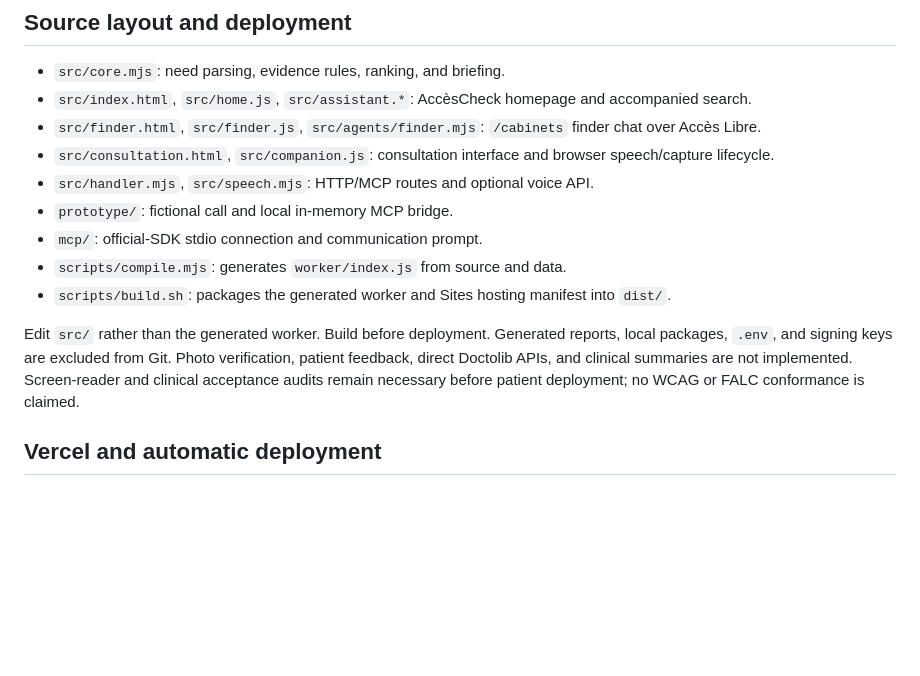
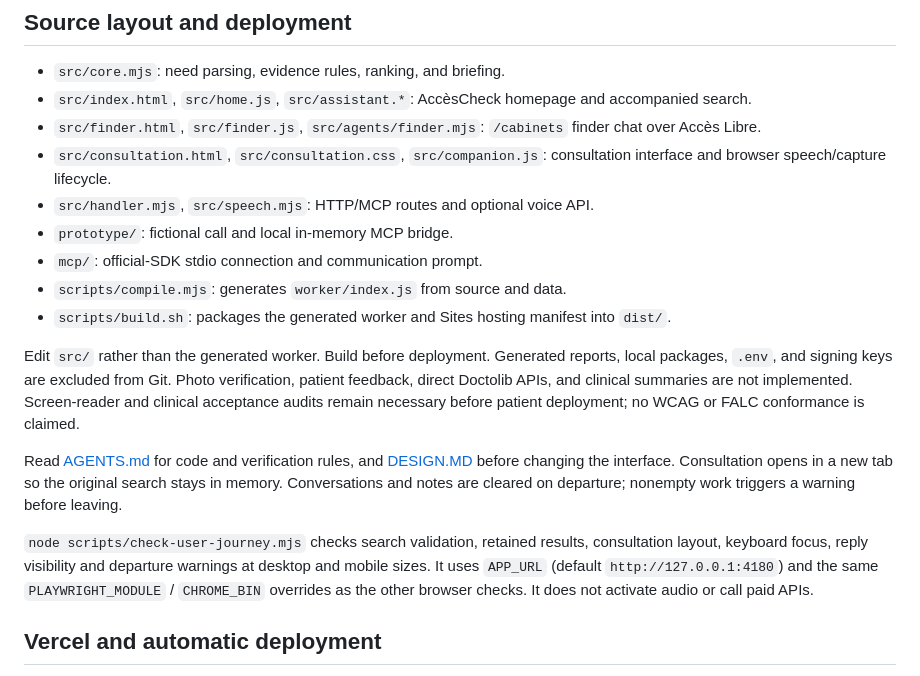
Before and after one commit to mathcrypto/accescheck, a Markdown page: README.md, the part around the change. Drawn GitHub-style; blank space fills up the shorter version.

Commit message:
docs: define code and design rules for AccèsCheck

```diff
--- a/README.md
+++ b/README.md
@@ -84,7 +84,7 @@ Set `PLAYWRIGHT_MODULE` to an installed Playwright module and `CHROME_BIN` to a
 - `src/core.mjs`: need parsing, evidence rules, ranking, and briefing.
 - `src/index.html`, `src/home.js`, `src/assistant.*`: AccèsCheck homepage and accompanied search.
 - `src/finder.html`, `src/finder.js`, `src/agents/finder.mjs`: `/cabinets` finder chat over Accès Libre.
-- `src/consultation.html`, `src/companion.js`: consultation interface and browser speech/capture lifecycle.
+- `src/consultation.html`, `src/consultation.css`, `src/companion.js`: consultation interface and browser speech/capture lifecycle.
 - `src/handler.mjs`, `src/speech.mjs`: HTTP/MCP routes and optional voice API.
 - `prototype/`: fictional call and local in-memory MCP bridge.
 - `mcp/`: official-SDK stdio connection and communication prompt.
@@ -93,6 +93,10 @@ Set `PLAYWRIGHT_MODULE` to an installed Playwright module and `CHROME_BIN` to a
 
 Edit `src/` rather than the generated worker. Build before deployment. Generated reports, local packages, `.env`, and signing keys are excluded from Git. Photo verification, patient feedback, direct Doctolib APIs, and clinical summaries are not implemented. Screen-reader and clinical acceptance audits remain necessary before patient deployment; no WCAG or FALC conformance is claimed.
 
+Read [AGENTS.md](AGENTS.md) for code and verification rules, and [DESIGN.MD](DESIGN.MD) before changing the interface. Consultation opens in a new tab so the original search stays in memory. Conversations and notes are cleared on departure; nonempty work triggers a warning before leaving.
+
+`node scripts/check-user-journey.mjs` checks search validation, retained results, consultation layout, keyboard focus, reply visibility and departure warnings at desktop and mobile sizes. It uses `APP_URL` (default `http://127.0.0.1:4180`) and the same `PLAYWRIGHT_MODULE` / `CHROME_BIN` overrides as the other browser checks. It does not activate audio or call paid APIs.
+
 ## Vercel and automatic deployment
 
 Public app: **https://accescheck.vercel.app**. A push to `main` triggers formatting, lint, Node tests, Python importer tests, build and artifact validation. After those checks pass, GitHub Actions builds and deploys to Vercel, then verifies the public homepage, consultation and database-backed search. Pull requests and pushes to other branches run checks without publishing. See [CI/CD](docs/ci-cd.md) and [Vercel data snapshot](docs/vercel.md).
```
Also changed, not shown: AGENTS.md (added, +44 -0 lines), DESIGN.MD (added, +48 -0 lines).
